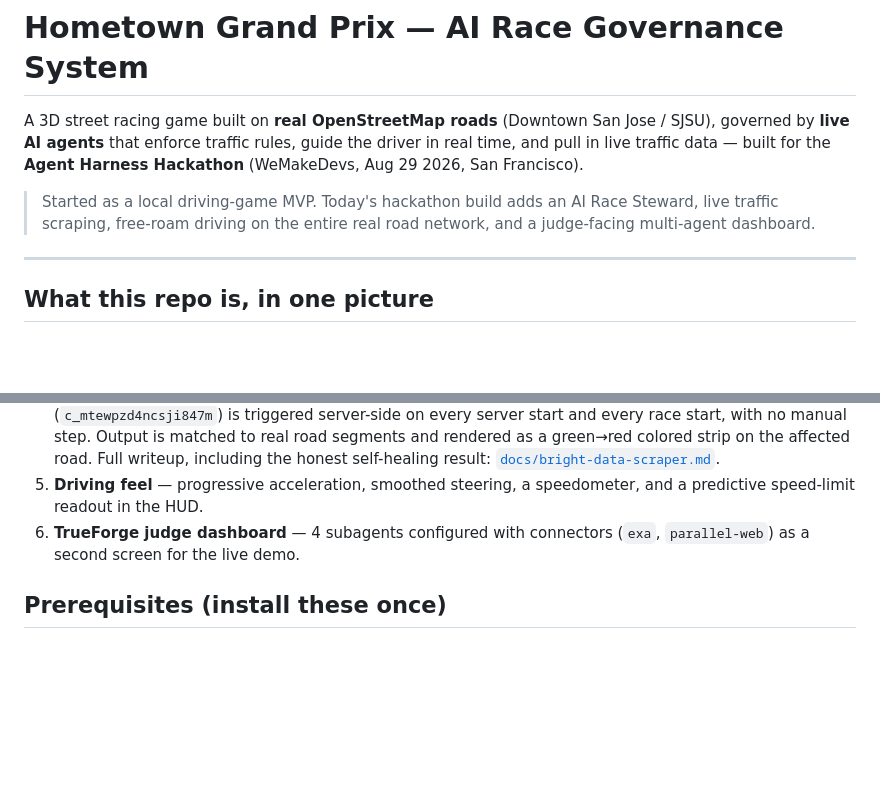
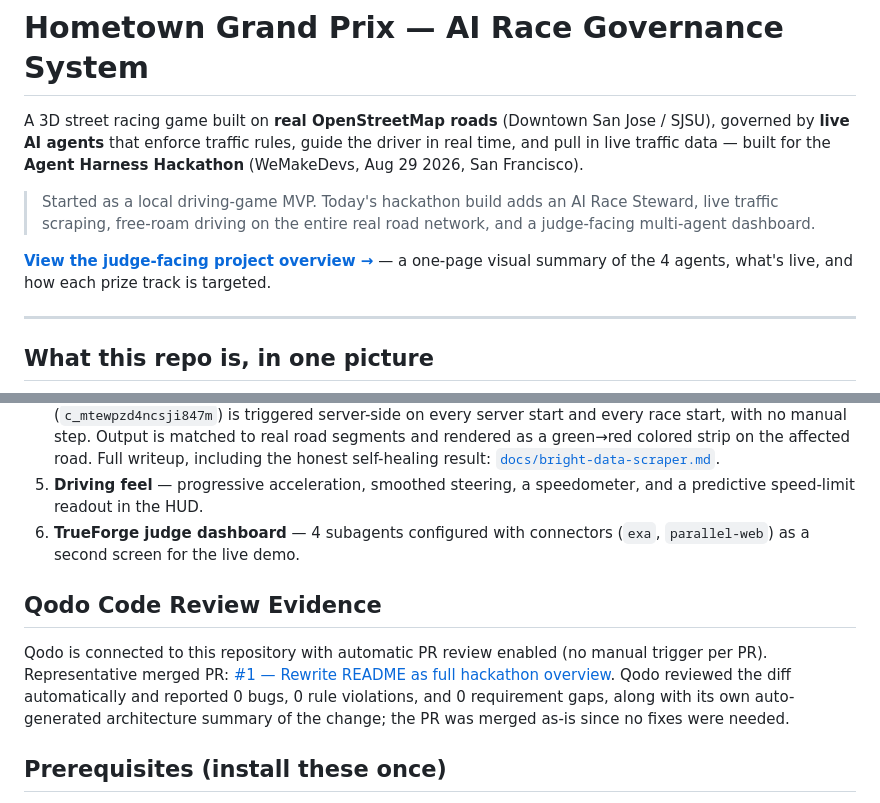
Before and after one commit to karthikshetty-1629/hometown-grand-prix, a Markdown page: README.md, 2 parts joined by grey strips. Drawn GitHub-style; blank space fills up the shorter version.

Commit message:
Add Qodo Code Review Evidence section and link the judge-facing overview page
Adds the "## Qodo Code Review Evidence" section required by the hackathon
rules, linking PR #1 (0 issues found, merged as-is), and links the
published one-page visual summary near the top for judges.

```diff
--- a/README.md
+++ b/README.md
@@ -7,6 +7,9 @@ traffic data — built for the **Agent Harness Hackathon** (WeMakeDevs, Aug 29 2
 > Started as a local driving-game MVP. Today's hackathon build adds an AI Race Steward, live
 > traffic scraping, free-roam driving on the entire real road network, and a judge-facing
 > multi-agent dashboard.
+
+**[View the judge-facing project overview →](https://claude.ai/code/artifact/7102bfd3-09f8-4eba-bea9-e6439f710735)**
+— a one-page visual summary of the 4 agents, what's live, and how each prize track is targeted.
 
 <!--
   Add real screenshots/GIFs here once you have them, e.g.:
@@ -117,6 +120,15 @@ hometown-grand-prix/
 6. **TrueForge judge dashboard** — 4 subagents configured with connectors (`exa`,
    `parallel-web`) as a second screen for the live demo.
 
+## Qodo Code Review Evidence
+
+Qodo is connected to this repository with automatic PR review enabled (no manual trigger per
+PR). Representative merged PR:
+[#1 — Rewrite README as full hackathon overview](https://github.com/karthikshetty-1629/hometown-grand-prix/pull/1).
+Qodo reviewed the diff automatically and reported 0 bugs, 0 rule violations, and 0 requirement
+gaps, along with its own auto-generated architecture summary of the change; the PR was merged
+as-is since no fixes were needed.
+
 ## Prerequisites (install these once)
 
 - **Docker Desktop** — runs the local PostgreSQL + PostGIS database in a container
```
